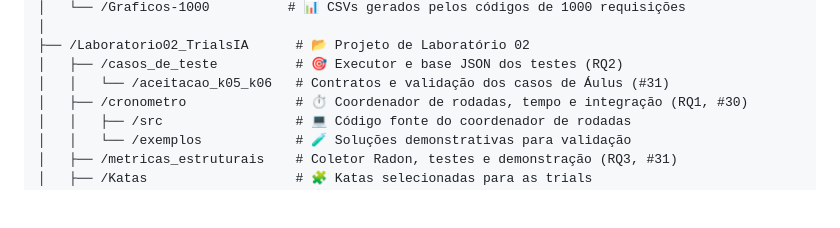
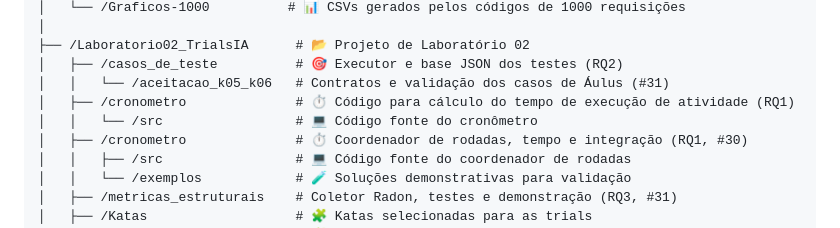
Before and after one commit to mariaoliveira27/LabExperimentacaoDeSoftware, a Markdown page: README.md, the part around the change. Drawn GitHub-style; blank space fills up the shorter version.

```diff
--- a/README.md
+++ b/README.md
@@ -17,6 +17,8 @@ Descreva o propósito das pastas principais.
 ├── /Laboratorio02_TrialsIA      # 📂 Projeto de Laboratório 02
 │   ├── /casos_de_teste          # 🎯 Executor e base JSON dos testes (RQ2)
 │   │   └── /aceitacao_k05_k06   # Contratos e validação dos casos de Áulus (#31)
+│   ├── /cronometro              # ⏱️ Código para cálculo do tempo de execução de atividade (RQ1)
+│   │   └── /src                 # 💻 Código fonte do cronômetro
 │   ├── /cronometro              # ⏱️ Coordenador de rodadas, tempo e integração (RQ1, #30)
 │   │   ├── /src                 # 💻 Código fonte do coordenador de rodadas
 │   │   └── /exemplos            # 🧪 Soluções demonstrativas para validação
```
Also changed, not shown: Laboratorio02_TrialsIA/cronometro/README.md (+22 -0 lines).
